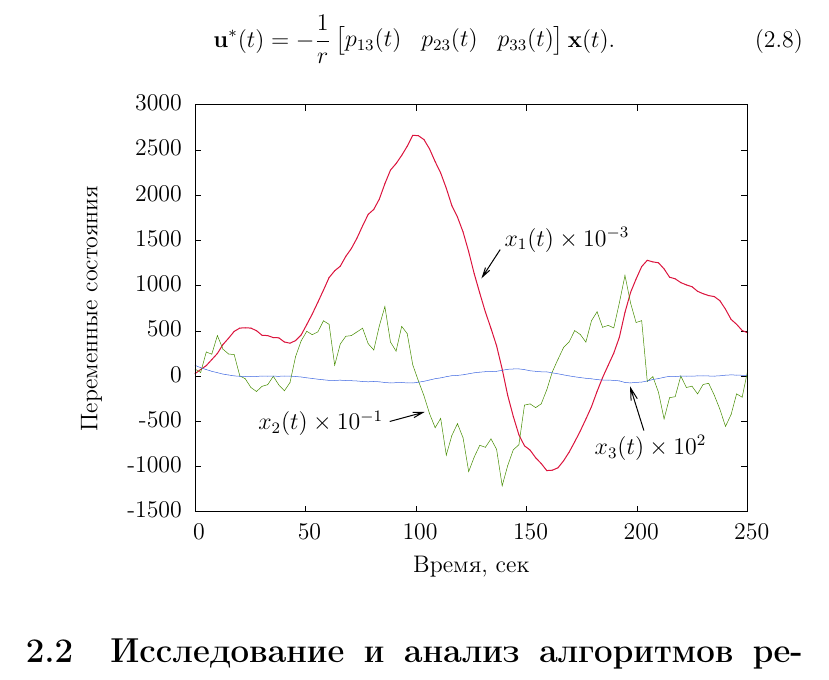
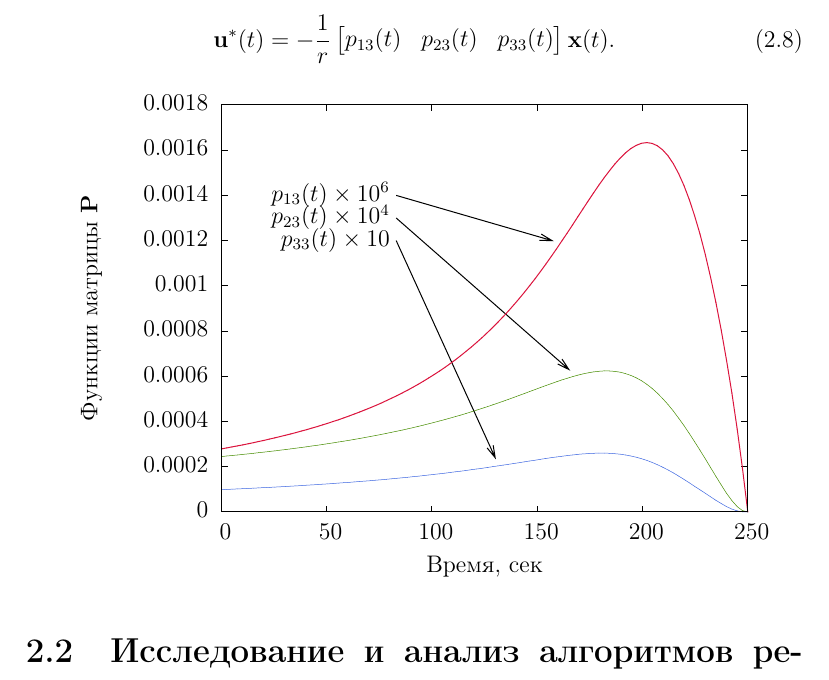
Before and after one commit to 9seconds/Master-degree-thesis, a LaTeX thesis (Paper/main.tex, which reads Paper/ch4-solutionExample.tex, Paper/fig_p.tex): part of page 20 of 22, cut so that both start at the same text. Compiled offline with pdfLaTeX.

Commit message:
Added graph for P

```diff
--- a/Paper/ch4-solutionExample.tex
+++ b/Paper/ch4-solutionExample.tex
@@ -96,7 +96,7 @@
 	\optU(t) = -\frac{1}{r} \matr{ p_{13}(t) & p_{23}(t) & p_{33}(t) } \m{x}(t) \mbox{.}
 \eeq
 
-\input{fig_x_adaptive_noise_high}
+\input{fig_p}
 
 
 % **********************************************************************************************
--- /dev/null
+++ b/Paper/fig_p.tex
@@ -0,0 +1,106 @@
+% GNUPLOT: LaTeX picture with Postscript
+\begingroup
+  \makeatletter
+  \providecommand\color[2][]{%
+    \GenericError{(gnuplot) \space\space\space\@spaces}{%
+      Package color not loaded in conjunction with
+      terminal option `colourtext'%
+    }{See the gnuplot documentation for explanation.%
+    }{Either use 'blacktext' in gnuplot or load the package
+      color.sty in LaTeX.}%
+    \renewcommand\color[2][]{}%
+  }%
+  \providecommand\includegraphics[2][]{%
+    \GenericError{(gnuplot) \space\space\space\@spaces}{%
+      Package graphicx or graphics not loaded%
+    }{See the gnuplot documentation for explanation.%
+    }{The gnuplot epslatex terminal needs graphicx.sty or graphics.sty.}%
+    \renewcommand\includegraphics[2][]{}%
+  }%
+  \providecommand\rotatebox[2]{#2}%
+  \@ifundefined{ifGPcolor}{%
+    \newif\ifGPcolor
+    \GPcolortrue
+  }{}%
+  \@ifundefined{ifGPblacktext}{%
+    \newif\ifGPblacktext
+    \GPblacktexttrue
+  }{}%
+  % define a \g@addto@macro without @ in the name:
+  \let\gplgaddtomacro\g@addto@macro
+  % define empty templates for all commands taking text:
+  \gdef\gplbacktext{}%
+  \gdef\gplfronttext{}%
+  \makeatother
+  \ifGPblacktext
+    % no textcolor at all
+    \def\colorrgb#1{}%
+    \def\colorgray#1{}%
+  \else
+    % gray or color?
+    \ifGPcolor
+      \def\colorrgb#1{\color[rgb]{#1}}%
+      \def\colorgray#1{\color[gray]{#1}}%
+      \expandafter\def\csname LTw\endcsname{\color{white}}%
+      \expandafter\def\csname LTb\endcsname{\color{black}}%
+      \expandafter\def\csname LTa\endcsname{\color{black}}%
+      \expandafter\def\csname LT0\endcsname{\color[rgb]{1,0,0}}%
+      \expandafter\def\csname LT1\endcsname{\color[rgb]{0,1,0}}%
+      \expandafter\def\csname LT2\endcsname{\color[rgb]{0,0,1}}%
+      \expandafter\def\csname LT3\endcsname{\color[rgb]{1,0,1}}%
+      \expandafter\def\csname LT4\endcsname{\color[rgb]{0,1,1}}%
+      \expandafter\def\csname LT5\endcsname{\color[rgb]{1,1,0}}%
+      \expandafter\def\csname LT6\endcsname{\color[rgb]{0,0,0}}%
+      \expandafter\def\csname LT7\endcsname{\color[rgb]{1,0.3,0}}%
+      \expandafter\def\csname LT8\endcsname{\color[rgb]{0.5,0.5,0.5}}%
+    \else
+      % gray
+      \def\colorrgb#1{\color{black}}%
+      \def\colorgray#1{\color[gray]{#1}}%
+      \expandafter\def\csname LTw\endcsname{\color{white}}%
+      \expandafter\def\csname LTb\endcsname{\color{black}}%
+      \expandafter\def\csname LTa\endcsname{\color{black}}%
+      \expandafter\def\csname LT0\endcsname{\color{black}}%
+      \expandafter\def\csname LT1\endcsname{\color{black}}%
+      \expandafter\def\csname LT2\endcsname{\color{black}}%
+      \expandafter\def\csname LT3\endcsname{\color{black}}%
+      \expandafter\def\csname LT4\endcsname{\color{black}}%
+      \expandafter\def\csname LT5\endcsname{\color{black}}%
+      \expandafter\def\csname LT6\endcsname{\color{black}}%
+      \expandafter\def\csname LT7\endcsname{\color{black}}%
+      \expandafter\def\csname LT8\endcsname{\color{black}}%
+    \fi
+  \fi
+  \setlength{\unitlength}{0.0500bp}%
+  \begin{picture}(7200.00,5040.00)%
+    \gplgaddtomacro\gplbacktext{%
+      \csname LTb\endcsname%
+      \put(1474,704){\makebox(0,0)[r]{\strut{} 0}}%
+      \put(1474,1156){\makebox(0,0)[r]{\strut{} 0.0002}}%
+      \put(1474,1609){\makebox(0,0)[r]{\strut{} 0.0004}}%
+      \put(1474,2061){\makebox(0,0)[r]{\strut{} 0.0006}}%
+      \put(1474,2513){\makebox(0,0)[r]{\strut{} 0.0008}}%
+      \put(1474,2966){\makebox(0,0)[r]{\strut{} 0.001}}%
+      \put(1474,3418){\makebox(0,0)[r]{\strut{} 0.0012}}%
+      \put(1474,3870){\makebox(0,0)[r]{\strut{} 0.0014}}%
+      \put(1474,4323){\makebox(0,0)[r]{\strut{} 0.0016}}%
+      \put(1474,4775){\makebox(0,0)[r]{\strut{} 0.0018}}%
+      \put(1606,484){\makebox(0,0){\strut{} 0}}%
+      \put(2659,484){\makebox(0,0){\strut{} 50}}%
+      \put(3711,484){\makebox(0,0){\strut{} 100}}%
+      \put(4764,484){\makebox(0,0){\strut{} 150}}%
+      \put(5816,484){\makebox(0,0){\strut{} 200}}%
+      \put(6869,484){\makebox(0,0){\strut{} 250}}%
+      \put(308,2739){\rotatebox{-270}{\makebox(0,0){\strut{}Функции матрицы $\mathbf{P}$}}}%
+      \put(4237,154){\makebox(0,0){\strut{}Время, сек}}%
+      \put(3290,3870){\makebox(0,0)[r]{\strut{}$p_{13}(t) \times 10^6$}}%
+      \put(3290,3644){\makebox(0,0)[r]{\strut{}$p_{23}(t) \times 10^4$}}%
+      \put(3290,3418){\makebox(0,0)[r]{\strut{}$p_{33}(t) \times 10$}}%
+    }%
+    \gplgaddtomacro\gplfronttext{%
+    }%
+    \gplbacktext
+    \put(0,0){\includegraphics{fig_p}}%
+    \gplfronttext
+  \end{picture}%
+\endgroup
```
Also changed, not shown: Paper/fig_p.eps (added), Paper/fig_p.pdf (added).
